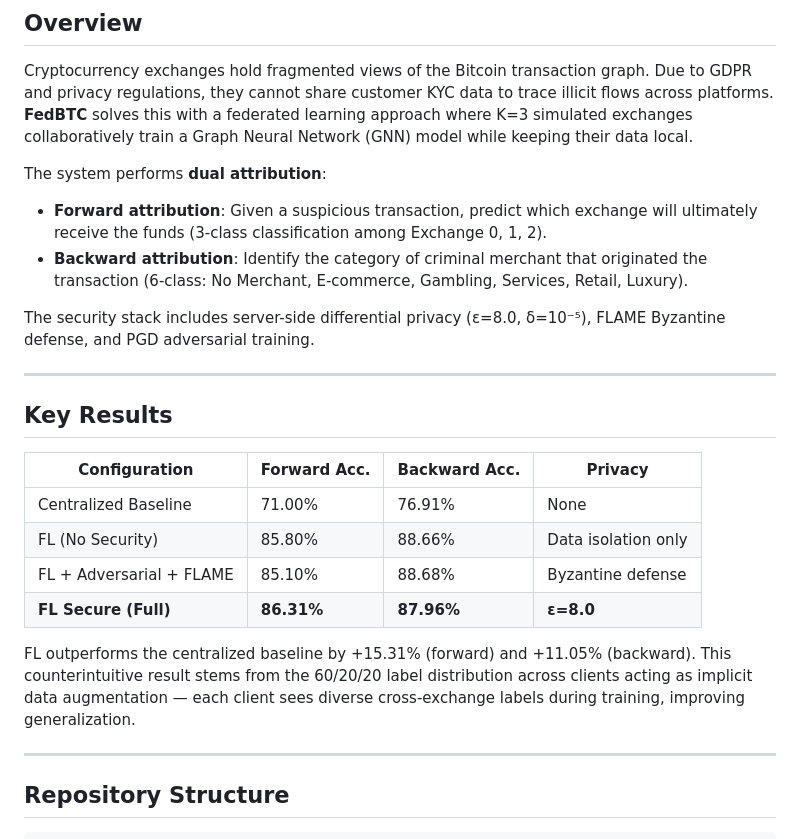
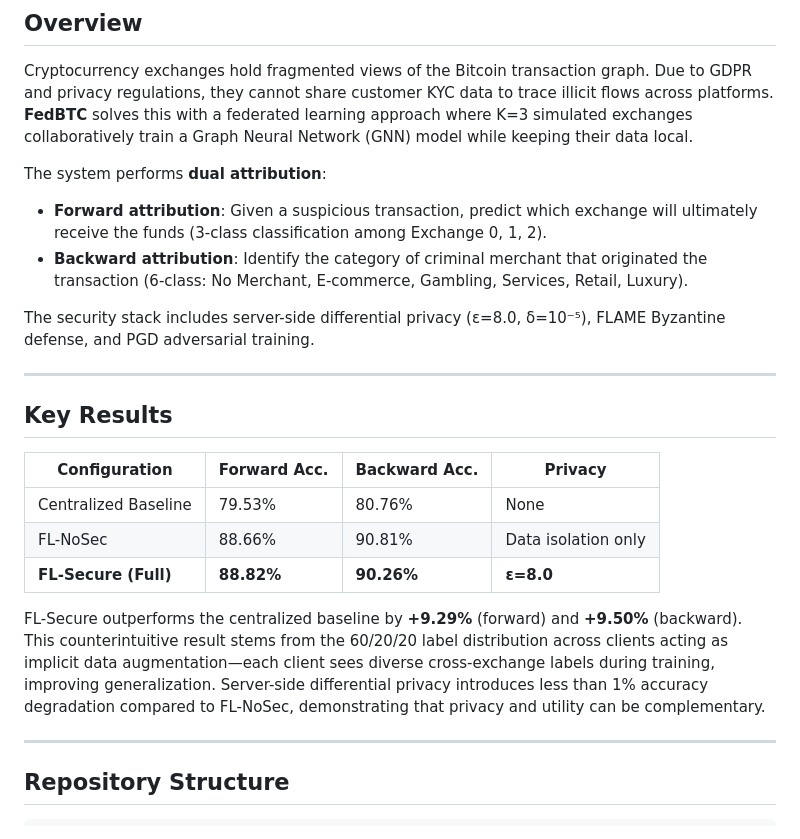
Before and after one commit to rodNTprojects/FedBTC, a Markdown page: ReadMe.md, the part around the change. Rendered like a GitHub page.

```diff
--- a/ReadMe.md
+++ b/ReadMe.md
@@ -31,7 +31,6 @@
 Cryptocurrency exchanges hold fragmented views of the Bitcoin transaction graph. Due to GDPR and privacy regulations, they cannot share customer KYC data to trace illicit flows across platforms. **FedBTC** solves this with a federated learning approach where K=3 simulated exchanges collaboratively train a Graph Neural Network (GNN) model while keeping their data local.
 
 The system performs **dual attribution**:
-
 - **Forward attribution**: Given a suspicious transaction, predict which exchange will ultimately receive the funds (3-class classification among Exchange 0, 1, 2).
 - **Backward attribution**: Identify the category of criminal merchant that originated the transaction (6-class: No Merchant, E-commerce, Gambling, Services, Retail, Luxury).
 
@@ -43,12 +42,11 @@ The security stack includes server-side differential privacy (ε=8.0, δ=10⁻
 
 | Configuration | Forward Acc. | Backward Acc. | Privacy |
 |---------------|-------------|---------------|---------|
-| Centralized Baseline | 71.00% | 76.91% | None |
-| FL (No Security) | 85.80% | 88.66% | Data isolation only |
-| FL + Adversarial + FLAME | 85.10% | 88.68% | Byzantine defense |
-| **FL Secure (Full)** | **86.31%** | **87.96%** | **ε=8.0** |
+| Centralized Baseline | 79.53% | 80.76% | None |
+| FL-NoSec | 88.66% | 90.81% | Data isolation only |
+| **FL-Secure (Full)** | **88.82%** | **90.26%** | **ε=8.0** |
 
-FL outperforms the centralized baseline by +15.31% (forward) and +11.05% (backward). This counterintuitive result stems from the 60/20/20 label distribution across clients acting as implicit data augmentation — each client sees diverse cross-exchange labels during training, improving generalization.
+FL-Secure outperforms the centralized baseline by **+9.29%** (forward) and **+9.50%** (backward). This counterintuitive result stems from the 60/20/20 label distribution across clients acting as implicit data augmentation—each client sees diverse cross-exchange labels during training, improving generalization. Server-side differential privacy introduces less than 1% accuracy degradation compared to FL-NoSec, demonstrating that privacy and utility can be complementary.
 
 ---
 
```
